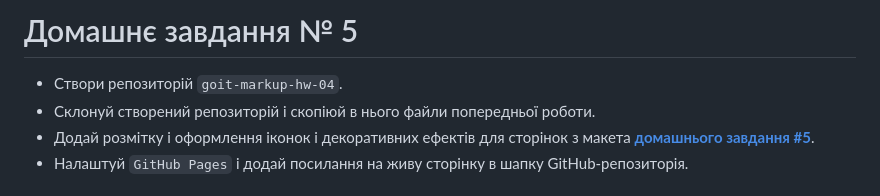
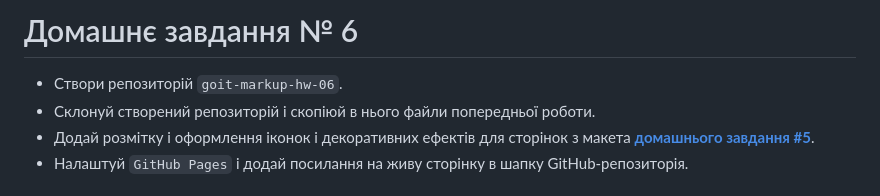
Before and after one commit to Chapelk1/goit-markup-hw-06, a Markdown page: README.md, the part around the change. Drawn GitHub-style.

```diff
--- a/README.md
+++ b/README.md
@@ -1,6 +1,6 @@
-# Домашнє завдання № 5
+# Домашнє завдання № 6
 
-- Створи репозиторій `goit-markup-hw-04`.
+- Створи репозиторій `goit-markup-hw-06`.
 - Склонуй створений репозиторій і скопіюй в нього файли попередньої роботи.
 - Додай розмітку і оформлення іконок і декоративних ефектів для сторінок з макета [**домашнього завдання #5**](<https://www.figma.com/file/B1m2uk25m1eAgroESAuM2g/Web-Studio-(Version-3.0)?node-id=297016-823&t=3ZC4LV5QFNF5ySTi-0>).
 - Налаштуй `GitHub Pages` і додай посилання на живу сторінку в шапку GitHub-репозиторія.
```
